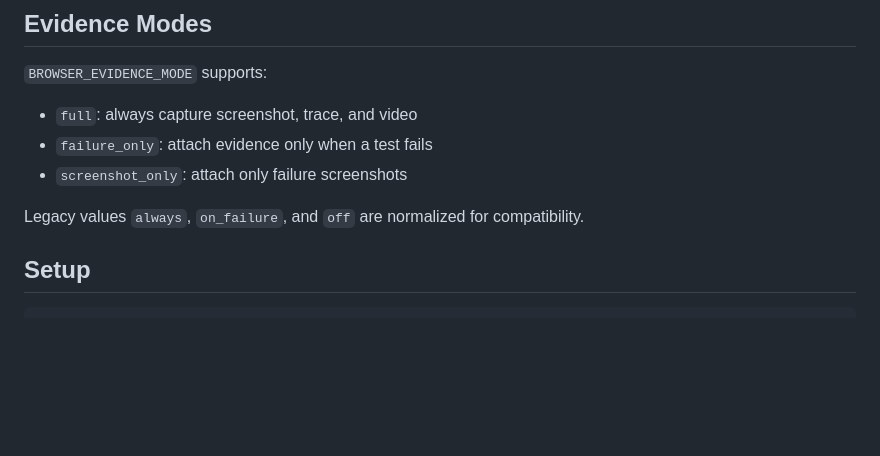
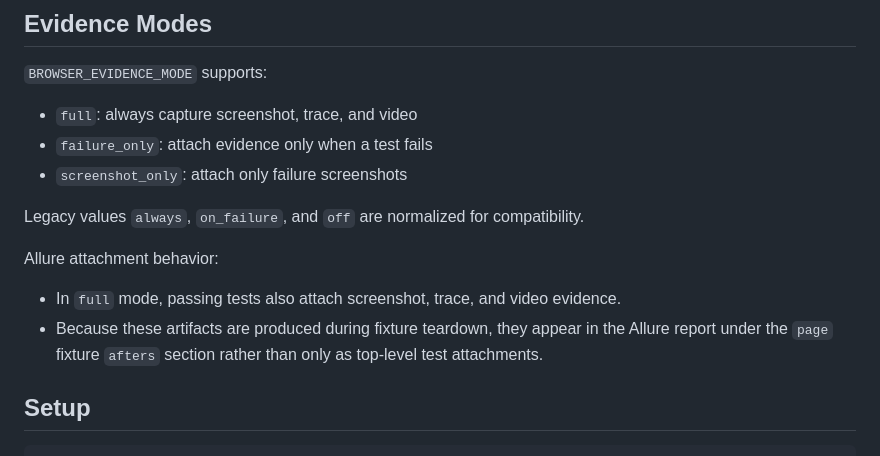
Before and after one commit to Ivos1991/browser_extension_automation, a Markdown page: README.md, the part around the change. GitHub-like rendering; blank space fills up the shorter version.

```diff
--- a/README.md
+++ b/README.md
@@ -53,6 +53,11 @@ At runtime, the framework opens the extension popup, applies `EXTENSION_API_DOMA
 - `screenshot_only`: attach only failure screenshots
 
 Legacy values `always`, `on_failure`, and `off` are normalized for compatibility.
+
+Allure attachment behavior:
+
+- In `full` mode, passing tests also attach screenshot, trace, and video evidence.
+- Because these artifacts are produced during fixture teardown, they appear in the Allure report under the `page` fixture `afters` section rather than only as top-level test attachments.
 
 ## Setup
 
```
